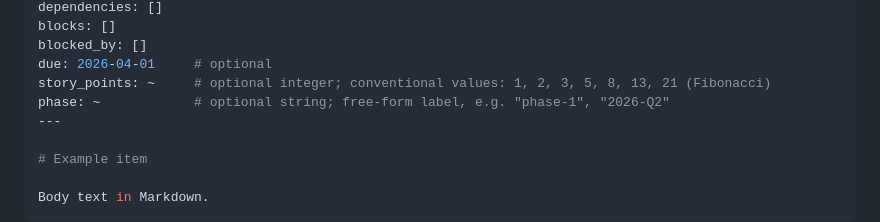
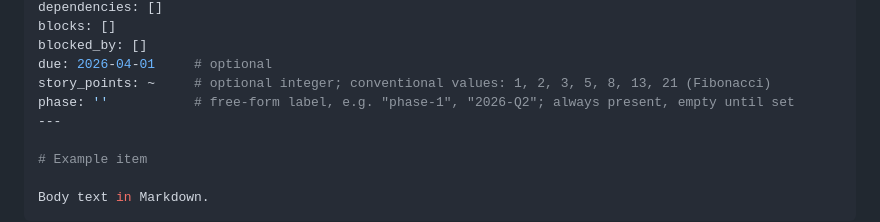
Before and after one commit to evensolberg/crumbs, a Markdown page: README.md, the part around the change. Rendered like a GitHub page.

```diff
--- a/README.md
+++ b/README.md
@@ -295,7 +295,7 @@ blocks: []
 blocked_by: []
 due: 2026-04-01     # optional
 story_points: ~     # optional integer; conventional values: 1, 2, 3, 5, 8, 13, 21 (Fibonacci)
-phase: ~            # optional string; free-form label, e.g. "phase-1", "2026-Q2"
+phase: ''           # free-form label, e.g. "phase-1", "2026-Q2"; always present, empty until set
 ---
 
 # Example item
```
Also changed, not shown: skills/SKILL.md (+1 -1 lines).
